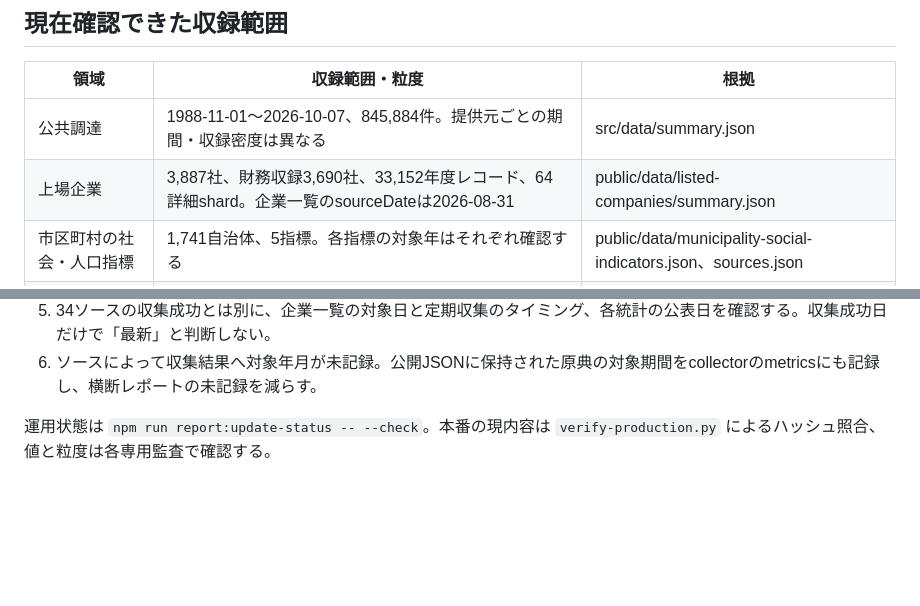
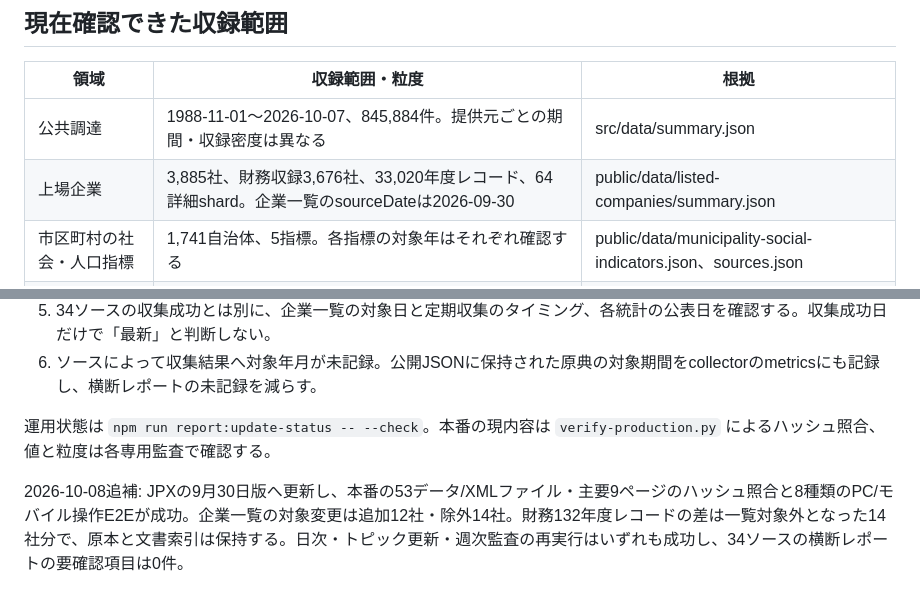
Before and after one commit to kkoch5t2/data-platform, a Markdown page: docs/10-data-coverage.md, 2 parts joined by grey strips. GitHub-like rendering; blank space fills up the shorter version.

Commit message:
Record verified September JPX coverage and completed operations checks

```diff
--- a/docs/10-data-coverage.md
+++ b/docs/10-data-coverage.md
@@ -7,7 +7,7 @@
 | 領域 | 収録範囲・粒度 | 根拠 |
 |---|---|---|
 | 公共調達 | 1988-11-01〜2026-10-07、845,884件。提供元ごとの期間・収録密度は異なる | src/data/summary.json |
-| 上場企業 | 3,887社、財務収録3,690社、33,152年度レコード、64詳細shard。企業一覧のsourceDateは2026-08-31 | public/data/listed-companies/summary.json |
+| 上場企業 | 3,885社、財務収録3,676社、33,020年度レコード、64詳細shard。企業一覧のsourceDateは2026-09-30 | public/data/listed-companies/summary.json |
 | 市区町村の社会・人口指標 | 1,741自治体、5指標。各指標の対象年はそれぞれ確認する | public/data/municipality-social-indicators.json、sources.json |
 | 住宅・土地 | 2023年調査、1,059自治体。公表対象の制約があり、全自治体へ欠損を補完しない | public/data/housing-land-2023.json |
 | 不動産取引 | 2025Q1〜2026Q1。原本321,682件、住宅系公開278,595件 | public/data/realestate-transactions.json |
@@ -32,3 +32,5 @@
 6. ソースによって収集結果へ対象年月が未記録。公開JSONに保持された原典の対象期間をcollectorのmetricsにも記録し、横断レポートの未記録を減らす。
 
 運用状態は `npm run report:update-status -- --check`。本番の現内容は `verify-production.py` によるハッシュ照合、値と粒度は各専用監査で確認する。
+
+2026-10-08追補: JPXの9月30日版へ更新し、本番の53データ/XMLファイル・主要9ページのハッシュ照合と8種類のPC/モバイル操作E2Eが成功。企業一覧の対象変更は追加12社・除外14社。財務132年度レコードの差は一覧対象外となった14社分で、原本と文書索引は保持する。日次・トピック更新・週次監査の再実行はいずれも成功し、34ソースの横断レポートの要確認項目は0件。
```
